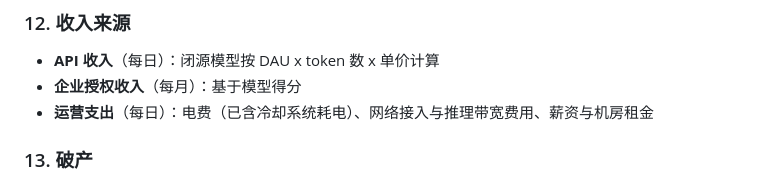
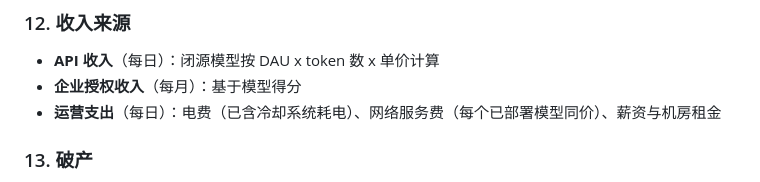
Before and after one commit to hekuo5310/model-rush, a Markdown page: README.md, the part around the change. Drawn GitHub-style.

Commit message:
更新固定网费说明

```diff
--- a/README.md
+++ b/README.md
@@ -220,7 +220,7 @@ python -m SimpleHTTPServer 8000
 
 - **API 收入**（每日）：闭源模型按 DAU x token 数 x 单价计算
 - **企业授权收入**（每月）：基于模型得分
-- **运营支出**（每日）：电费（已含冷却系统耗电）、网络接入与推理带宽费用、薪资与机房租金
+- **运营支出**（每日）：电费（已含冷却系统耗电）、网络服务费（每个已部署模型同价）、薪资与机房租金
 
 ### 13. 破产
 
```
